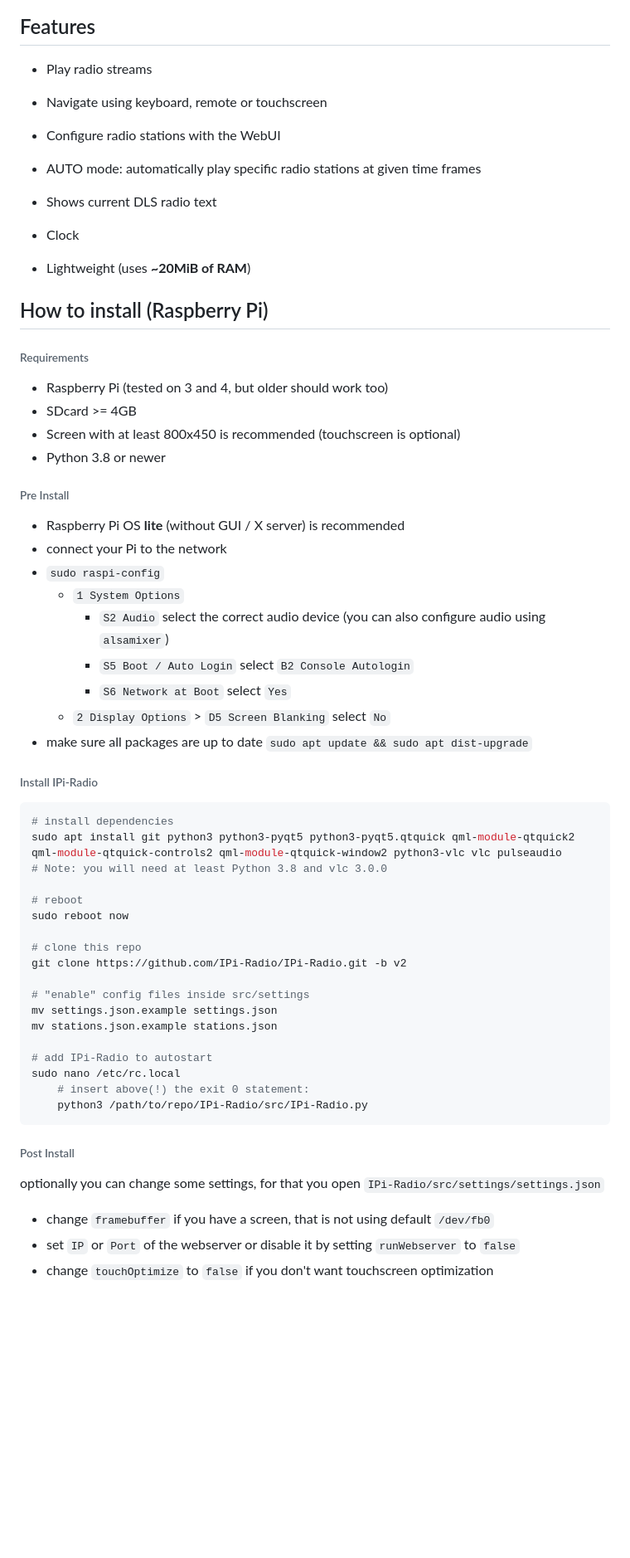
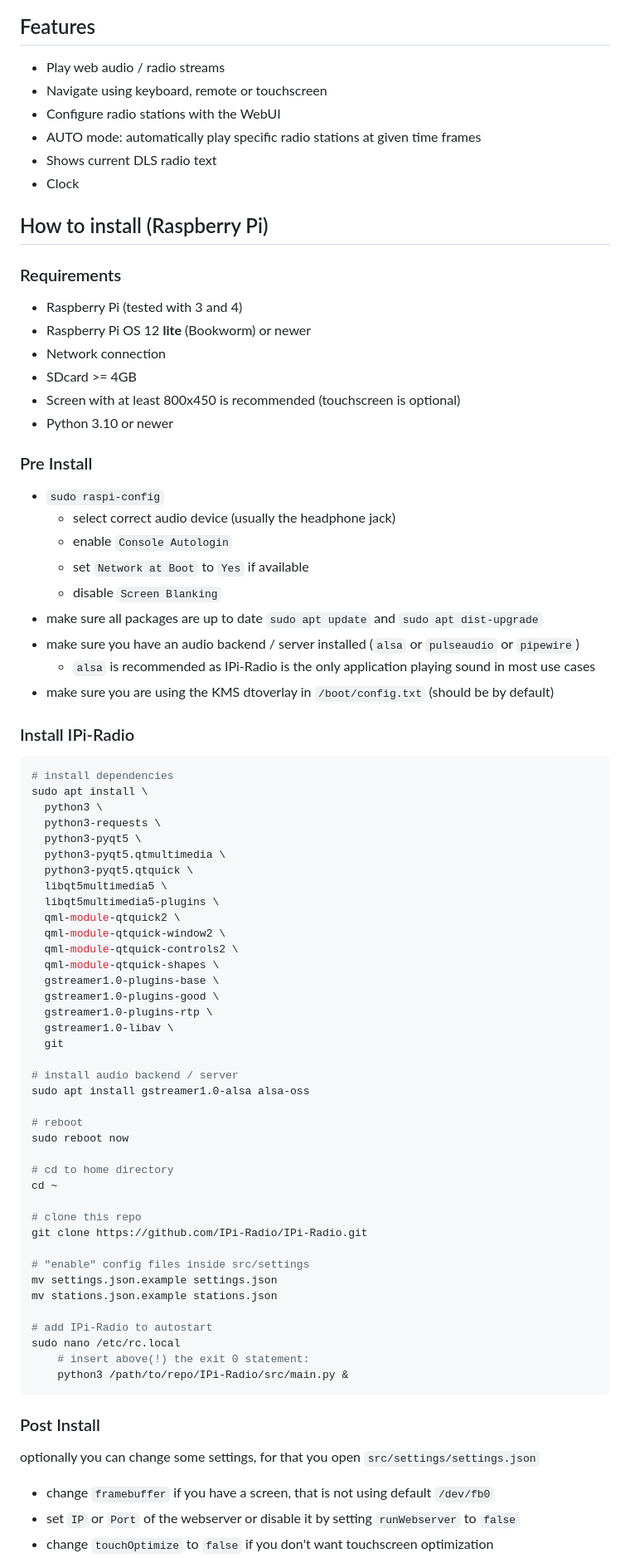
Before and after one commit to IPi-Radio/IPi-Radio, a Markdown page: README.md, the part around one of its changes. Shown at 83% size. Rendered like a GitHub page; blank space fills up the shorter version.

Commit message:
rework readme for v2.1

````diff
--- a/README.md
+++ b/README.md
@@ -10,53 +10,69 @@ Simple and easy IP Radio for Raspberry Pi (and any Linux based machine)
 
 ## Features
 
-- Play radio streams
-
+- Play web audio / radio streams
 - Navigate using keyboard, remote or touchscreen
-
 - Configure radio stations with the WebUI
-
 - AUTO mode: automatically play specific radio stations at given time frames
-
 - Shows current DLS radio text
-
 - Clock
-
-- Lightweight (uses **~20MiB of RAM**)
 
 ## How to install (Raspberry Pi)
 
-###### Requirements
+### Requirements
 
-- Raspberry Pi (tested on 3 and 4, but older should work too)
+- Raspberry Pi (tested with 3 and 4)
+- Raspberry Pi OS 12 **lite** (Bookworm) or newer
+- Network connection
 - SDcard >= 4GB
 - Screen with at least 800x450 is recommended (touchscreen is optional)
-- Python 3.8 or newer
+- Python 3.10 or newer
 
-###### Pre Install
+### Pre Install
 
-- Raspberry Pi OS **lite** (without GUI / X server) is recommended
-- connect your Pi to the network
 - `sudo raspi-config`
-  - `1 System Options`
-    - `S2 Audio` select the correct audio device (you can also configure audio using `alsamixer`)
-    - `S5 Boot / Auto Login` select `B2 Console Autologin`
-    - `S6 Network at Boot` select `Yes`
-  - `2 Display Options` > `D5 Screen Blanking` select `No`
-- make sure all packages are up to date `sudo apt update && sudo apt dist-upgrade`
+  - select correct audio device (usually the headphone jack)
+  - enable `Console Autologin`
+  - set `Network at Boot` to `Yes` if available
+  - disable `Screen Blanking`
+- make sure all packages are up to date `sudo apt update` and `sudo apt dist-upgrade`
+- make sure you have an audio backend / server installed (`alsa` or `pulseaudio` or `pipewire`)
+  - `alsa` is recommended as IPi-Radio is the only application playing sound in most use cases
+- make sure you are using the KMS dtoverlay in `/boot/config.txt` (should be by default)
 
-###### Install IPi-Radio
+### Install IPi-Radio
 
 ```bash
 # install dependencies
-sudo apt install git python3 python3-pyqt5 python3-pyqt5.qtquick qml-module-qtquick2 qml-module-qtquick-controls2 qml-module-qtquick-window2 python3-vlc vlc pulseaudio
-# Note: you will need at least Python 3.8 and vlc 3.0.0
+sudo apt install \
+  python3 \
+  python3-requests \
+  python3-pyqt5 \
+  python3-pyqt5.qtmultimedia \
+  python3-pyqt5.qtquick \
+  libqt5multimedia5 \
+  libqt5multimedia5-plugins \
+  qml-module-qtquick2 \
+  qml-module-qtquick-window2 \
+  qml-module-qtquick-controls2 \
+  qml-module-qtquick-shapes \
+  gstreamer1.0-plugins-base \
+  gstreamer1.0-plugins-good \
+  gstreamer1.0-plugins-rtp \
+  gstreamer1.0-libav \
+  git
+
+# install audio backend / server
+sudo apt install gstreamer1.0-alsa alsa-oss
 
 # reboot
 sudo reboot now
 
+# cd to home directory
+cd ~
+
 # clone this repo
-git clone https://github.com/IPi-Radio/IPi-Radio.git -b v2
+git clone https://github.com/IPi-Radio/IPi-Radio.git
 
 # "enable" config files inside src/settings
 mv settings.json.example settings.json
@@ -65,12 +81,12 @@ mv stations.json.example stations.json
 # add IPi-Radio to autostart
 sudo nano /etc/rc.local
     # insert above(!) the exit 0 statement:
-    python3 /path/to/repo/IPi-Radio/src/IPi-Radio.py
+    python3 /path/to/repo/IPi-Radio/src/main.py &
 ```
 
-###### Post Install
+### Post Install
 
-optionally you can change some settings, for that you open `IPi-Radio/src/settings/settings.json`
+optionally you can change some settings, for that you open `src/settings/settings.json`
 
 - change `framebuffer` if you have a screen, that is not using default `/dev/fb0`
 - set `IP` or `Port` of the webserver or disable it by setting `runWebserver` to `false`
````
Also changed, not shown: other parts of README.md (+12 -8 lines).
